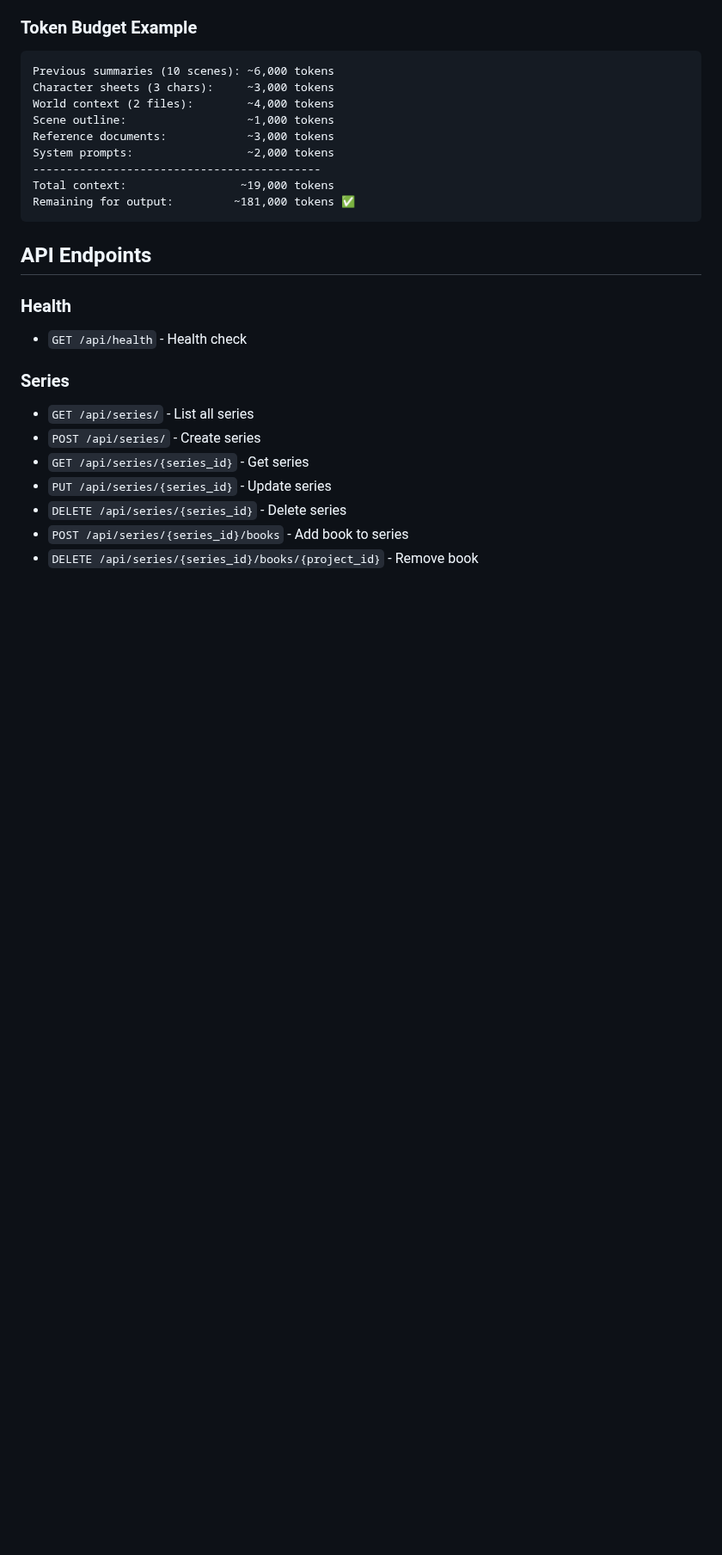
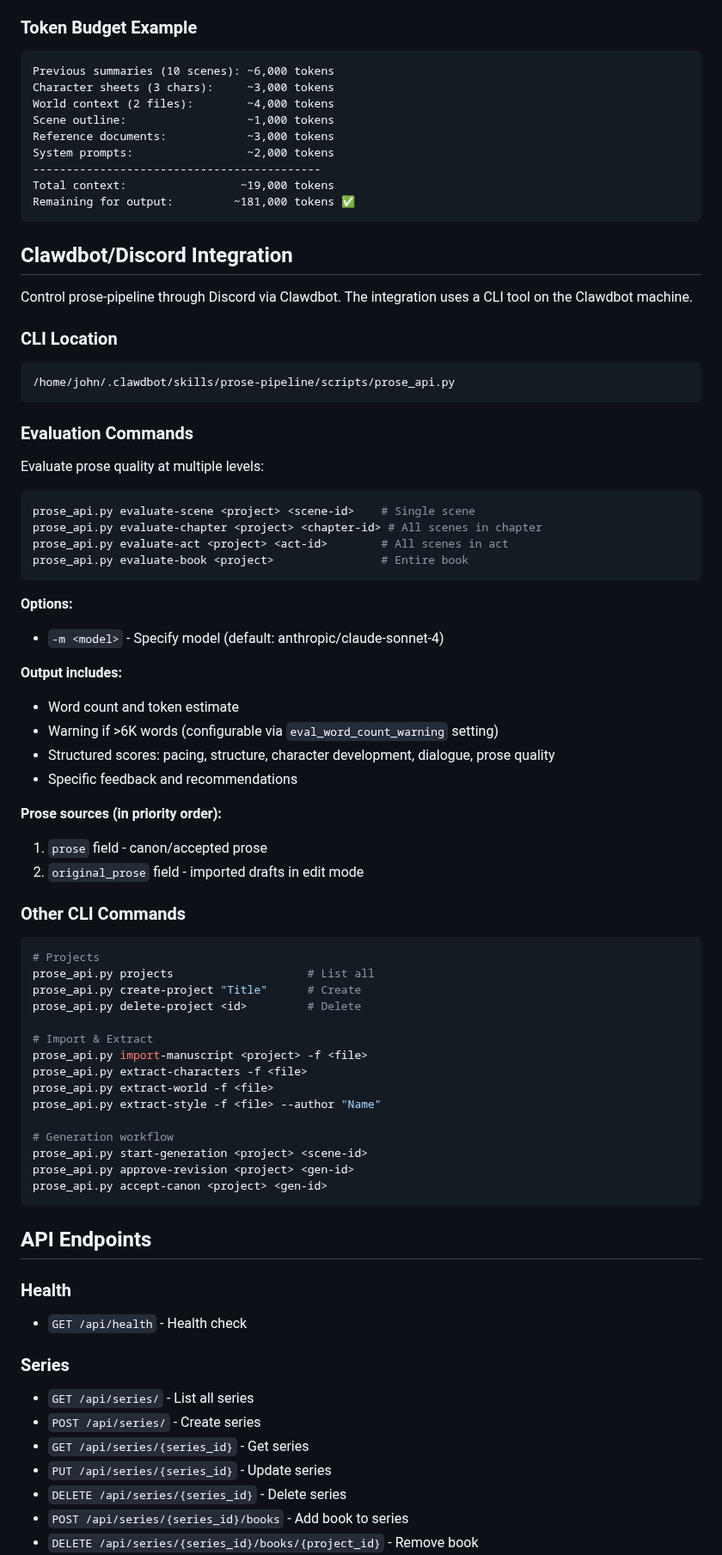
Before and after one commit to zaphodsdad/GhostWriter3000, a Markdown page: Claude.md, the part around the change. Shown at 86% size. Drawn GitHub-style; blank space fills up the shorter version.

Commit message:
Update documentation with evaluation commands and session notes
- Mark evaluate-chapter/book CLI commands as complete in TODO
- Add session notes for 2026-01-30 work
- Add Clawdbot/Discord integration section to Claude.md
- Document evaluation CLI commands and options
- Document eval_word_count_warning setting

Co-Authored-By: Claude Opus 4.5 <noreply@anthropic.com>

````diff
--- a/Claude.md
+++ b/Claude.md
@@ -393,6 +393,56 @@ System prompts:                 ~2,000 tokens
 -------------------------------------------
 Total context:                 ~19,000 tokens
 Remaining for output:         ~181,000 tokens ✅
+```
+
+## Clawdbot/Discord Integration
+
+Control prose-pipeline through Discord via Clawdbot. The integration uses a CLI tool on the Clawdbot machine.
+
+### CLI Location
+```
+/home/john/.clawdbot/skills/prose-pipeline/scripts/prose_api.py
+```
+
+### Evaluation Commands
+Evaluate prose quality at multiple levels:
+```bash
+prose_api.py evaluate-scene <project> <scene-id>    # Single scene
+prose_api.py evaluate-chapter <project> <chapter-id> # All scenes in chapter
+prose_api.py evaluate-act <project> <act-id>        # All scenes in act
+prose_api.py evaluate-book <project>                # Entire book
+```
+
+**Options:**
+- `-m <model>` - Specify model (default: anthropic/claude-sonnet-4)
+
+**Output includes:**
+- Word count and token estimate
+- Warning if >6K words (configurable via `eval_word_count_warning` setting)
+- Structured scores: pacing, structure, character development, dialogue, prose quality
+- Specific feedback and recommendations
+
+**Prose sources (in priority order):**
+1. `prose` field - canon/accepted prose
+2. `original_prose` field - imported drafts in edit mode
+
+### Other CLI Commands
+```bash
+# Projects
+prose_api.py projects                    # List all
+prose_api.py create-project "Title"      # Create
+prose_api.py delete-project <id>         # Delete
+
+# Import & Extract
+prose_api.py import-manuscript <project> -f <file>
+prose_api.py extract-characters -f <file>
+prose_api.py extract-world -f <file>
+prose_api.py extract-style -f <file> --author "Name"
+
+# Generation workflow
+prose_api.py start-generation <project> <scene-id>
+prose_api.py approve-revision <project> <gen-id>
+prose_api.py accept-canon <project> <gen-id>
 ```
 
 ## API Endpoints
````
Also changed, not shown: TODO.md (+28 -2 lines).
